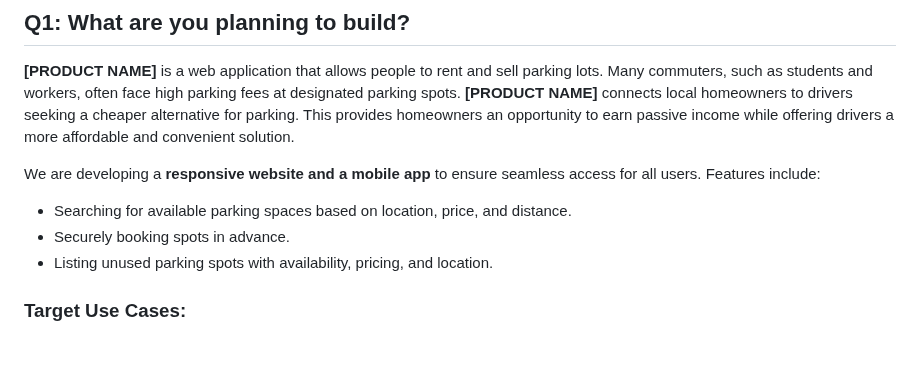
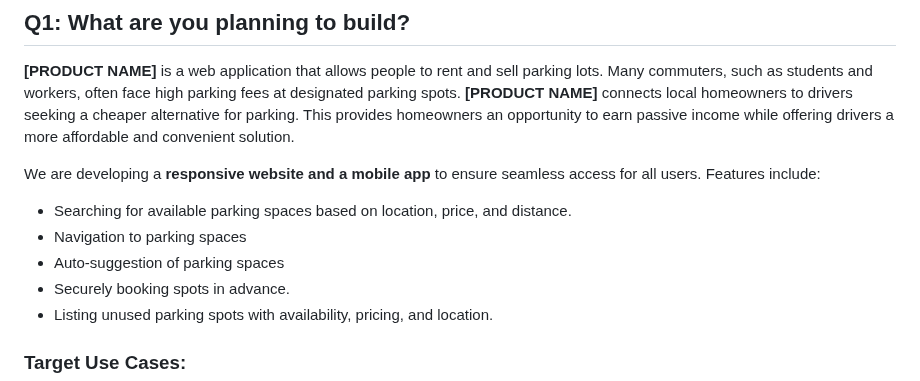
Before and after one commit to Phalanyx/SparkPark, a Markdown page: doc/sprint0/product.md, the part around the change. GitHub-like rendering; blank space fills up the shorter version.

```diff
--- a/doc/sprint0/product.md
+++ b/doc/sprint0/product.md
@@ -6,6 +6,8 @@
 
 We are developing a **responsive website and a mobile app** to ensure seamless access for all users. Features include:
 - Searching for available parking spaces based on location, price, and distance.
+- Navigation to parking spaces
+- Auto-suggestion of parking spaces
 - Securely booking spots in advance.
 - Listing unused parking spots with availability, pricing, and location.
 
```
